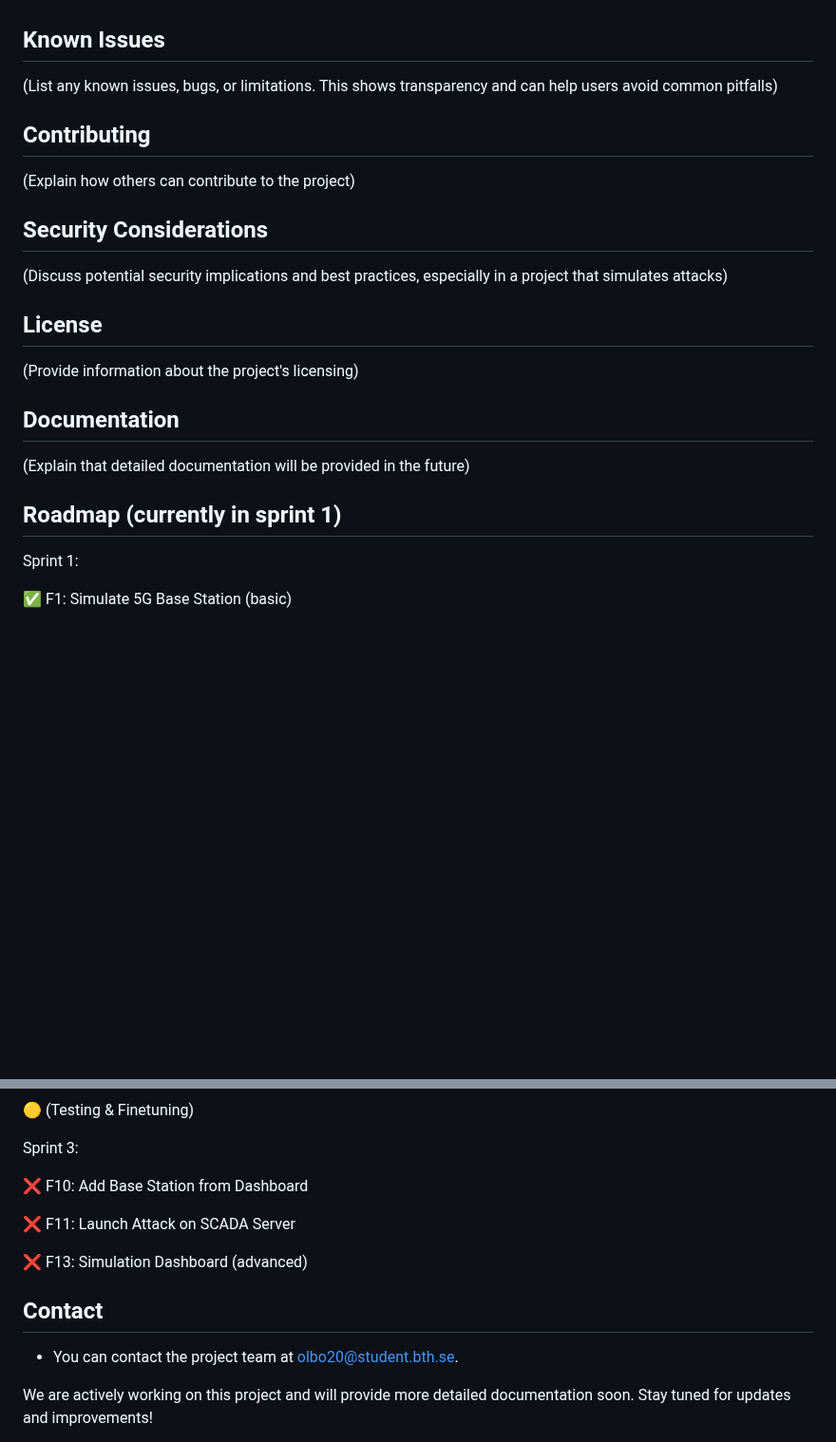
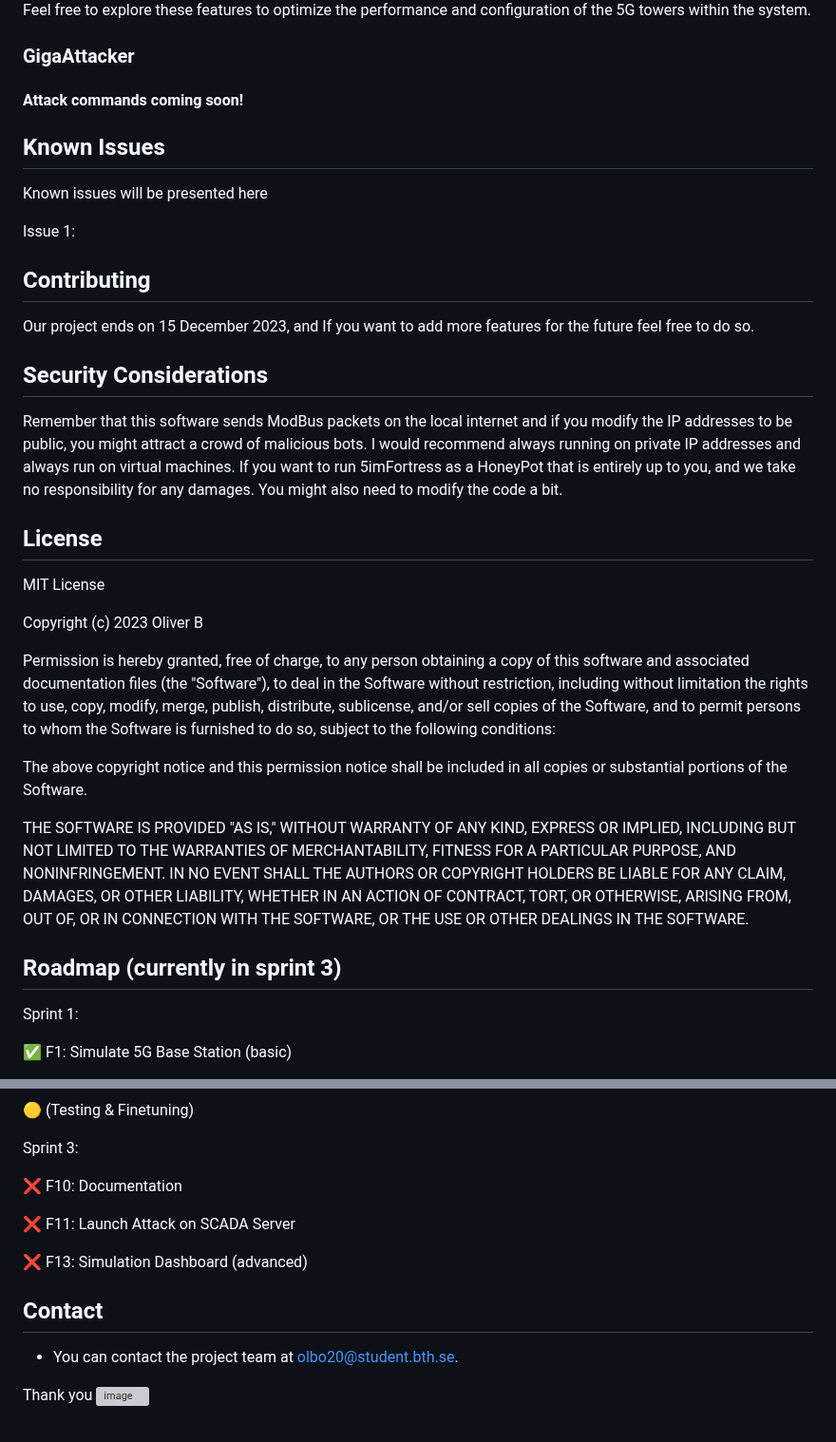
Before and after one commit to frankuman/5imFortress, a Markdown page: README.md, 2 parts joined by grey strips. Shown at 95% size. Rendered like a GitHub page; blank space fills up the shorter version; grey boxes are pictures that could not be loaded.

```diff
--- a/README.md
+++ b/README.md
@@ -55,20 +146,45 @@
+Feel free to explore these features to optimize the performance and configuration of the 5G towers within the system.
+
+### GigaAttacker
+
+#### Attack commands coming soon!
 
 ## Known Issues
-(List any known issues, bugs, or limitations. This shows transparency and can help users avoid common pitfalls)
+Known issues will be presented here
+
+Issue 1:
 
 ## Contributing
-(Explain how others can contribute to the project)
+Our project ends on 15 December 2023, and If you want to add more features for the future feel free to do so.
 
 ## Security Considerations
-(Discuss potential security implications and best practices, especially in a project that simulates attacks)
+Remember that this software sends ModBus packets on the local internet and if you modify the IP addresses to be public, you might attract a crowd of malicious bots. I would recommend always running on private IP addresses and
+always run on virtual machines. If you want to run 5imFortress as a HoneyPot that is entirely up to you, and we take no responsibility for any damages. You might also need to modify the code a bit.
 
 ## License
-(Provide information about the project's licensing)
+MIT License
 
-## Documentation
-(Explain that detailed documentation will be provided in the future)
+Copyright (c) 2023 Oliver B
 
-## Roadmap (currently in sprint 1)
+Permission is hereby granted, free of charge, to any person obtaining a copy
+of this software and associated documentation files (the "Software"), to deal
+in the Software without restriction, including without limitation the rights
+to use, copy, modify, merge, publish, distribute, sublicense, and/or sell
+copies of the Software, and to permit persons to whom the Software is
+furnished to do so, subject to the following conditions:
+
+The above copyright notice and this permission notice shall be included in all
+copies or substantial portions of the Software.
+
+THE SOFTWARE IS PROVIDED "AS IS," WITHOUT WARRANTY OF ANY KIND, EXPRESS OR
+IMPLIED, INCLUDING BUT NOT LIMITED TO THE WARRANTIES OF MERCHANTABILITY,
+FITNESS FOR A PARTICULAR PURPOSE, AND NONINFRINGEMENT. IN NO EVENT SHALL THE
+AUTHORS OR COPYRIGHT HOLDERS BE LIABLE FOR ANY CLAIM, DAMAGES, OR OTHER
+LIABILITY, WHETHER IN AN ACTION OF CONTRACT, TORT, OR OTHERWISE, ARISING FROM,
+OUT OF, OR IN CONNECTION WITH THE SOFTWARE, OR THE USE OR OTHER DEALINGS IN THE
+SOFTWARE.
+
+## Roadmap (currently in sprint 3)
 Sprint 1:
 
 ✅ F1: Simulate 5G Base Station (basic)
@@ -103,7 +219,7 @@ Sprint 2:
 
 Sprint 3:
 
-❌ F10: Add Base Station from Dashboard
+❌ F10: Documentation
 
 ❌ F11: Launch Attack on SCADA Server
 
@@ -112,6 +228,5 @@ Sprint 3:
 ## Contact
 - You can contact the project team at [olbo20@student.bth.se](mailto:olbo20@student.bth.se).
 
-We are actively working on this project and will provide more detailed documentation soon. Stay tuned for updates and improvements!
-
+Thank you
 ![image](https://github.com/frankuman/5imFortress/assets/57047010/e38ef278-6752-4180-b719-d2c6a14b61b0)
```
Also changed, not shown: other parts of README.md (+109 -18 lines).
